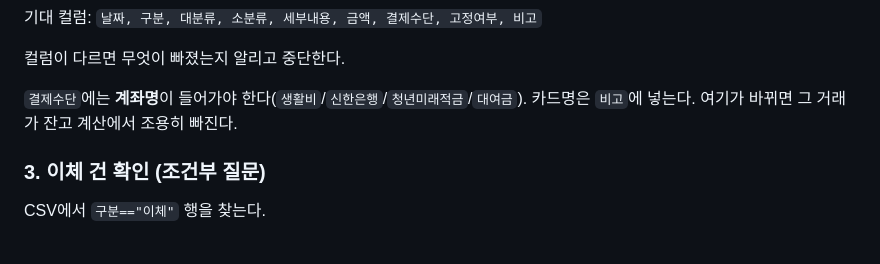
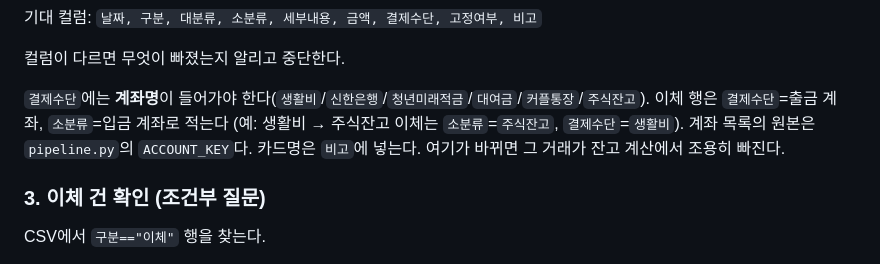
Before and after one commit to LeeKwanBeom/household-report, a Markdown page: SKILL.md, the part around the change. GitHub-like rendering.

Commit message:
SKILL.md 갱신

```diff
--- a/SKILL.md
+++ b/SKILL.md
@@ -45,7 +45,9 @@ cols = [c.strip() for c in df.columns]
 
 컬럼이 다르면 무엇이 빠졌는지 알리고 중단한다.
 
-`결제수단`에는 **계좌명**이 들어가야 한다(`생활비`/`신한은행`/`청년미래적금`/`대여금`).
+`결제수단`에는 **계좌명**이 들어가야 한다(`생활비`/`신한은행`/`청년미래적금`/`대여금`/`커플통장`/`주식잔고`).
+이체 행은 `결제수단`=출금 계좌, `소분류`=입금 계좌로 적는다 (예: 생활비 → 주식잔고 이체는
+`소분류`=`주식잔고`, `결제수단`=`생활비`). 계좌 목록의 원본은 `pipeline.py`의 `ACCOUNT_KEY`다.
 카드명은 `비고`에 넣는다. 여기가 바뀌면 그 거래가 잔고 계산에서 조용히 빠진다.
 
 ### 3. 이체 건 확인 (조건부 질문)
```
